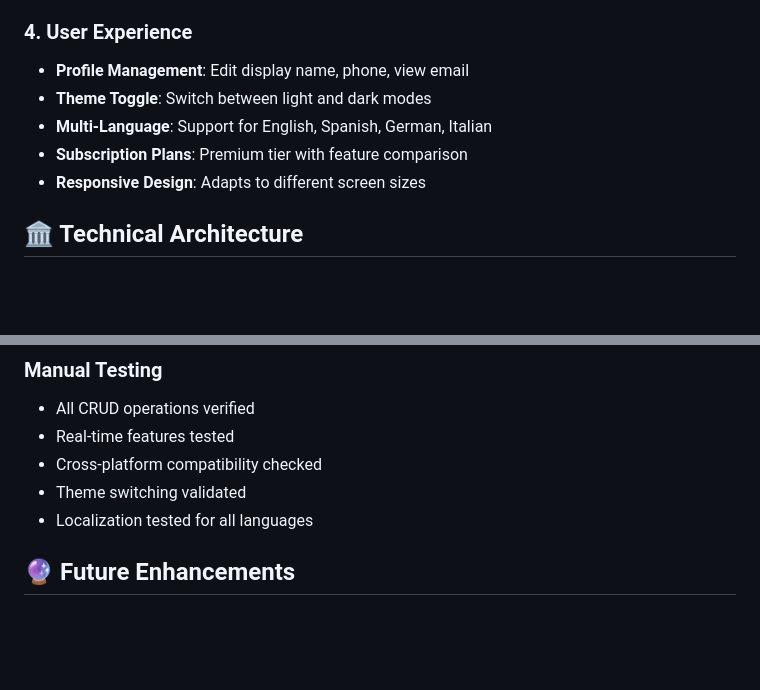
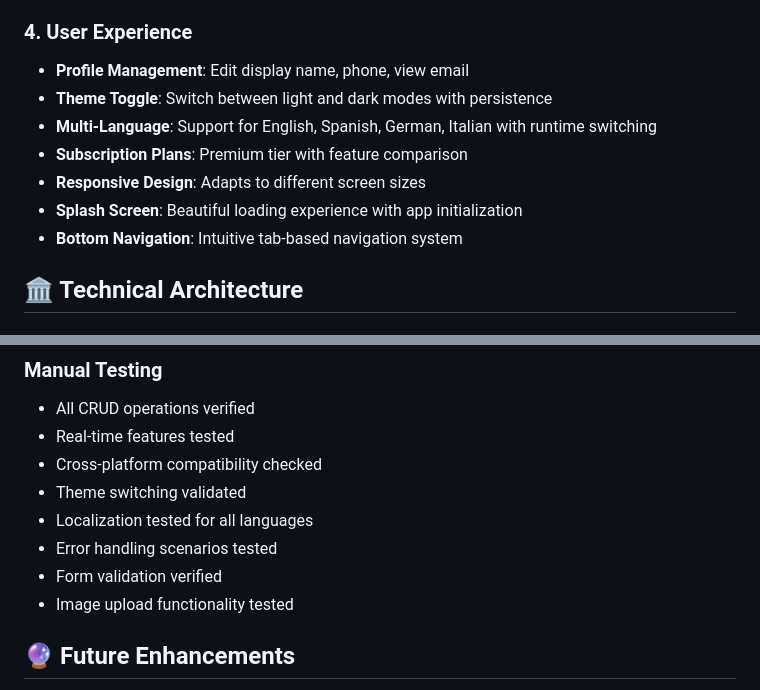
Before and after one commit to VigneshJagannadhan/trip-management-app, a Markdown page: README.md, 2 parts joined by grey strips. Drawn GitHub-style; blank space fills up the shorter version.

```diff
--- a/README.md
+++ b/README.md
@@ -45,10 +47,12 @@ Trippify is a comprehensive travel planning application that enables users to cr
 
 ### 4. User Experience
 - **Profile Management**: Edit display name, phone, view email
-- **Theme Toggle**: Switch between light and dark modes
-- **Multi-Language**: Support for English, Spanish, German, Italian
+- **Theme Toggle**: Switch between light and dark modes with persistence
+- **Multi-Language**: Support for English, Spanish, German, Italian with runtime switching
 - **Subscription Plans**: Premium tier with feature comparison
 - **Responsive Design**: Adapts to different screen sizes
+- **Splash Screen**: Beautiful loading experience with app initialization
+- **Bottom Navigation**: Intuitive tab-based navigation system
 
 ## 🏛️ Technical Architecture
 
@@ -207,6 +242,9 @@ static Future<String> uploadImage({
 - Cross-platform compatibility checked
 - Theme switching validated
 - Localization tested for all languages
+- Error handling scenarios tested
+- Form validation verified
+- Image upload functionality tested
 
 ## 🔮 Future Enhancements
 
```
Also changed, not shown: other parts of README.md (+55 -19 lines).
